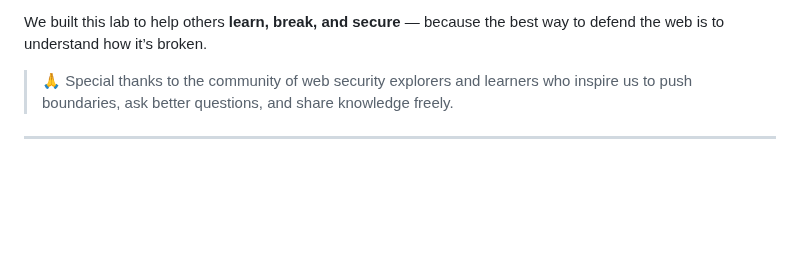
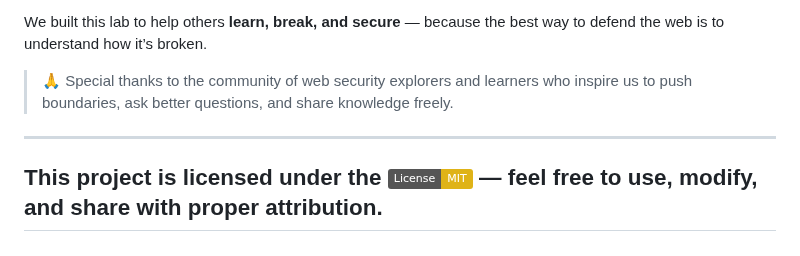
Before and after one commit to povzayd/XSS-LABS, a Markdown page: README.md, the part around the change. GitHub-like rendering; badges without logos; blank space fills up the shorter version.

```diff
--- a/README.md
+++ b/README.md
@@ -130,3 +130,5 @@ We built this lab to help others **learn, break, and secure** — because the be
 <!------completed readme file rn!! all good till now?>>>>>-------->
 
 ---
+This project is licensed under the [![License: MIT](https://img.shields.io/badge/License-MIT-yellow.svg)](./LICENSE) — feel free to use, modify, and share with proper attribution.
+---
```
